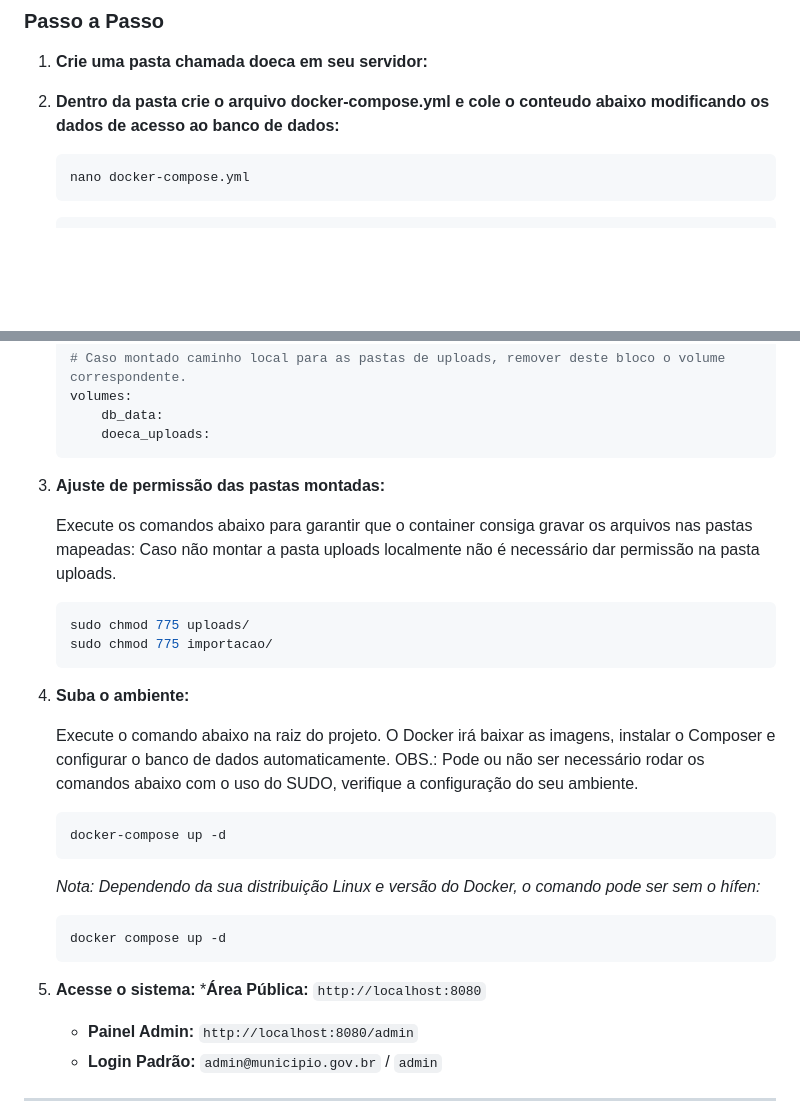
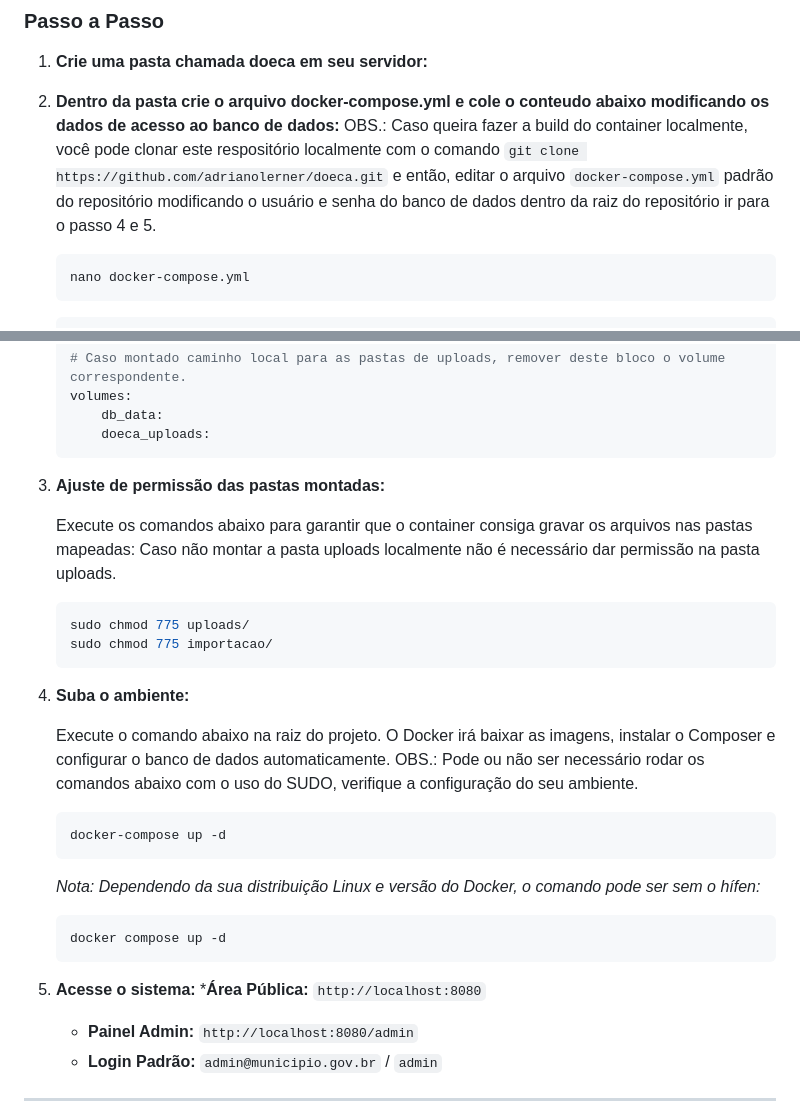
Before and after one commit to adrianolerner/doeca-docker, a Markdown page: README.md, 2 parts joined by grey strips. GitHub-like rendering; blank space fills up the shorter version.

````diff
--- a/README.md
+++ b/README.md
@@ -23,6 +23,7 @@ A maneira mais simples de rodar o DOECA é utilizando containers. Isso garante q
 1. **Crie uma pasta chamada doeca em seu servidor:**
 
 2. **Dentro da pasta crie o arquivo docker-compose.yml e cole o conteudo abaixo modificando os dados de acesso ao banco de dados:**
+   OBS.: Caso queira fazer a build do container localmente, você pode clonar este respositório localmente com o comando `git clone https://github.com/adrianolerner/doeca.git` e então, editar o arquivo `docker-compose.yml` padrão do repositório modificando o usuário e senha do banco de dados dentro da raiz do repositório ir para o passo 4 e 5.
 
     ```bash
     nano docker-compose.yml
@@ -79,7 +80,7 @@ A maneira mais simples de rodar o DOECA é utilizando containers. Isso garante q
         doeca_uploads:
     ```
 
-3. **Ajuste de permissão das pastas montadas:**
+4. **Ajuste de permissão das pastas montadas:**
 
     Execute os comandos abaixo para garantir que o container consiga gravar os arquivos nas pastas mapeadas:
     Caso não montar a pasta uploads localmente não é necessário dar permissão na pasta uploads.
@@ -89,7 +90,7 @@ A maneira mais simples de rodar o DOECA é utilizando containers. Isso garante q
     sudo chmod 775 importacao/
     ```
 
-4. **Suba o ambiente:**
+5. **Suba o ambiente:**
 
     Execute o comando abaixo na raiz do projeto. O Docker irá baixar as imagens, instalar o Composer e configurar o banco de dados automaticamente. OBS.: Pode ou não ser necessário rodar os comandos abaixo com o uso do SUDO, verifique a configuração do seu ambiente.
 
@@ -103,7 +104,7 @@ A maneira mais simples de rodar o DOECA é utilizando containers. Isso garante q
     docker compose up -d
     ```
 
-5. **Acesse o sistema:**
+6. **Acesse o sistema:**
     ***Área Pública:** `http://localhost:8080`
     * **Painel Admin:** `http://localhost:8080/admin`
     * **Login Padrão:** `admin@municipio.gov.br` / `admin`
````
